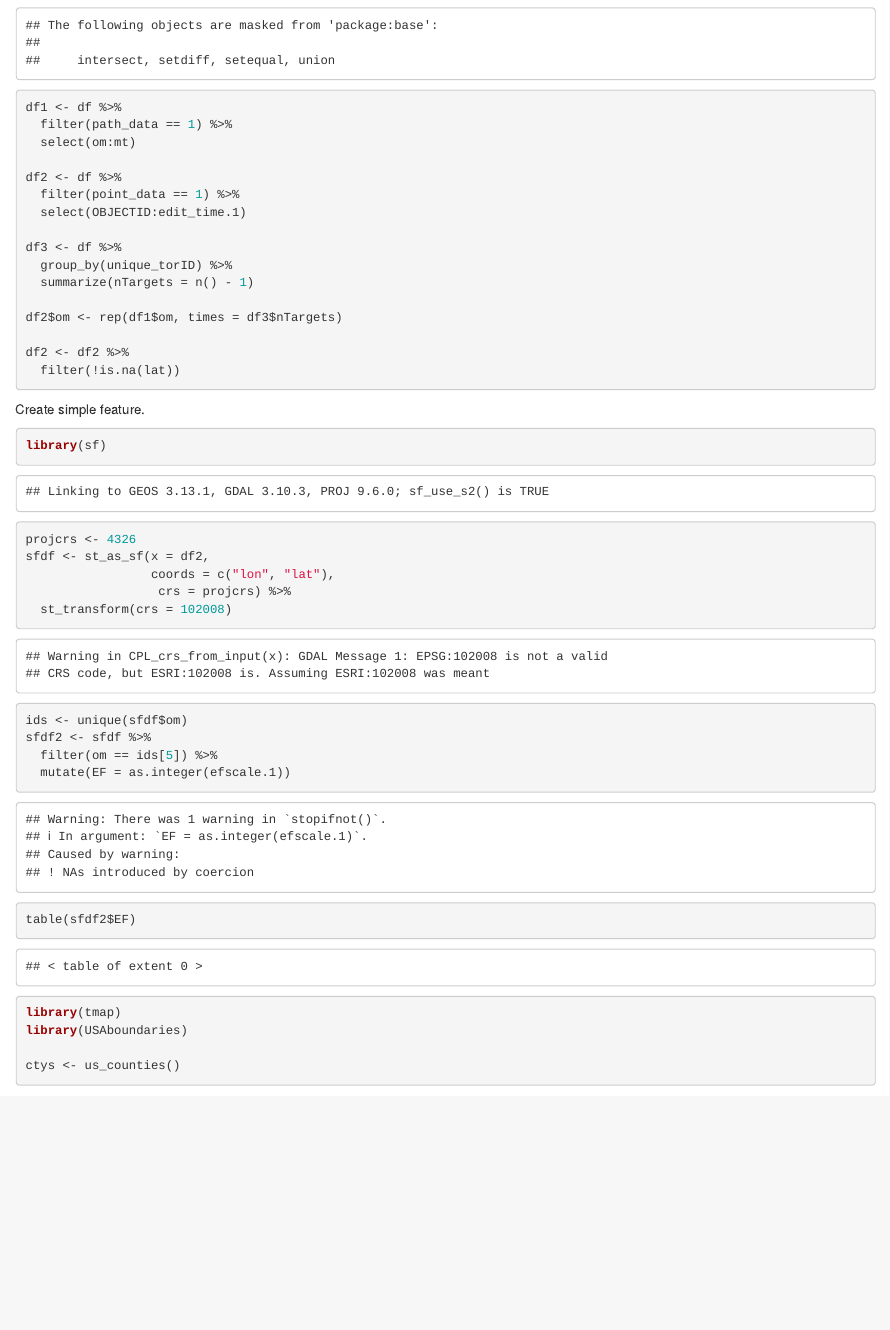
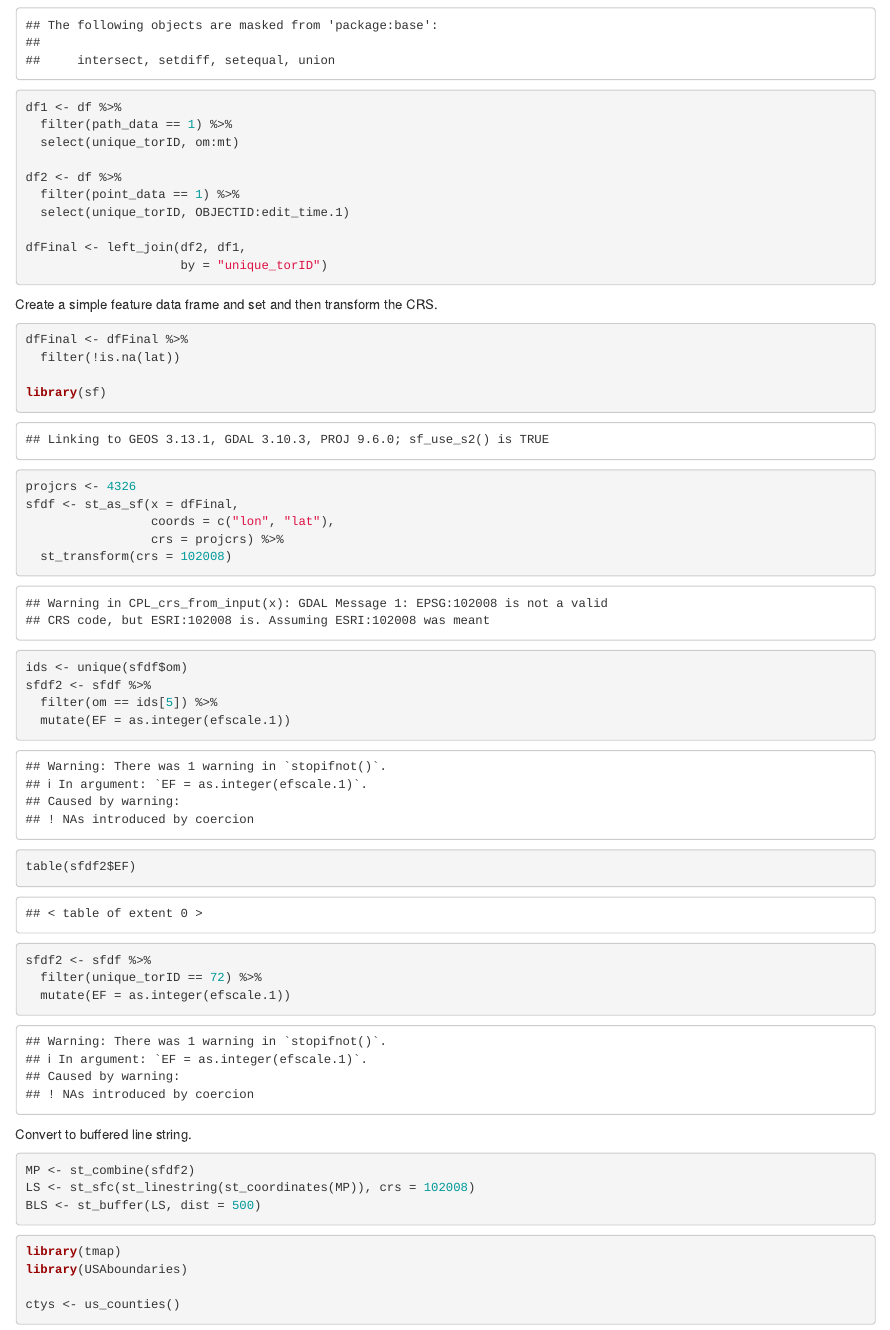
Before and after one commit to jelsner/use-DAT, an R Markdown document (Use-DAT.Rmd): the page in a window 1100 px wide, from 400 px down. Rendered offline with R 4.5, knitr and Pandoc, with nearby package versions; some code elsewhere in the file could not run offline.

Commit message:
Buffered curved track as path.

````diff
--- a/Use-DAT.Rmd
+++ b/Use-DAT.Rmd
@@ -19,29 +19,26 @@ library(dplyr)
 
 df1 <- df %>%
   filter(path_data == 1) %>%
-  select(om:mt)
+  select(unique_torID, om:mt)
 
 df2 <- df %>%
   filter(point_data == 1) %>%
-  select(OBJECTID:edit_time.1)
+  select(unique_torID, OBJECTID:edit_time.1)
 
-df3 <- df %>%
-  group_by(unique_torID) %>%
-  summarize(nTargets = n() - 1)
-
-df2$om <- rep(df1$om, times = df3$nTargets)
-
-df2 <- df2 %>%
-  filter(!is.na(lat))
+dfFinal <- left_join(df2, df1,
+                     by = "unique_torID")
 ```
 
-Create simple feature.
+Create a simple feature data frame and set and then transform the CRS.
 ```{r}
+dfFinal <- dfFinal %>%
+  filter(!is.na(lat))
+
 library(sf)
 projcrs <- 4326
-sfdf <- st_as_sf(x = df2,
+sfdf <- st_as_sf(x = dfFinal,
                  coords = c("lon", "lat"),
-                  crs = projcrs) %>%
+                 crs = projcrs) %>%
   st_transform(crs = 102008)
 ```
 
@@ -52,6 +49,17 @@ sfdf2 <- sfdf %>%
   mutate(EF = as.integer(efscale.1))
 
 table(sfdf2$EF)
+
+sfdf2 <- sfdf %>%
+  filter(unique_torID == 72) %>%
+  mutate(EF = as.integer(efscale.1))
+```
+
+Convert to buffered line string.
+```{r}
+MP <- st_combine(sfdf2)
+LS <- st_sfc(st_linestring(st_coordinates(MP)), crs = 102008)
+BLS <- st_buffer(LS, dist = 500)
 ```
 
 ```{r}
````
Also changed, not shown: Use-DAT.Rmd (12 more changed lines).
